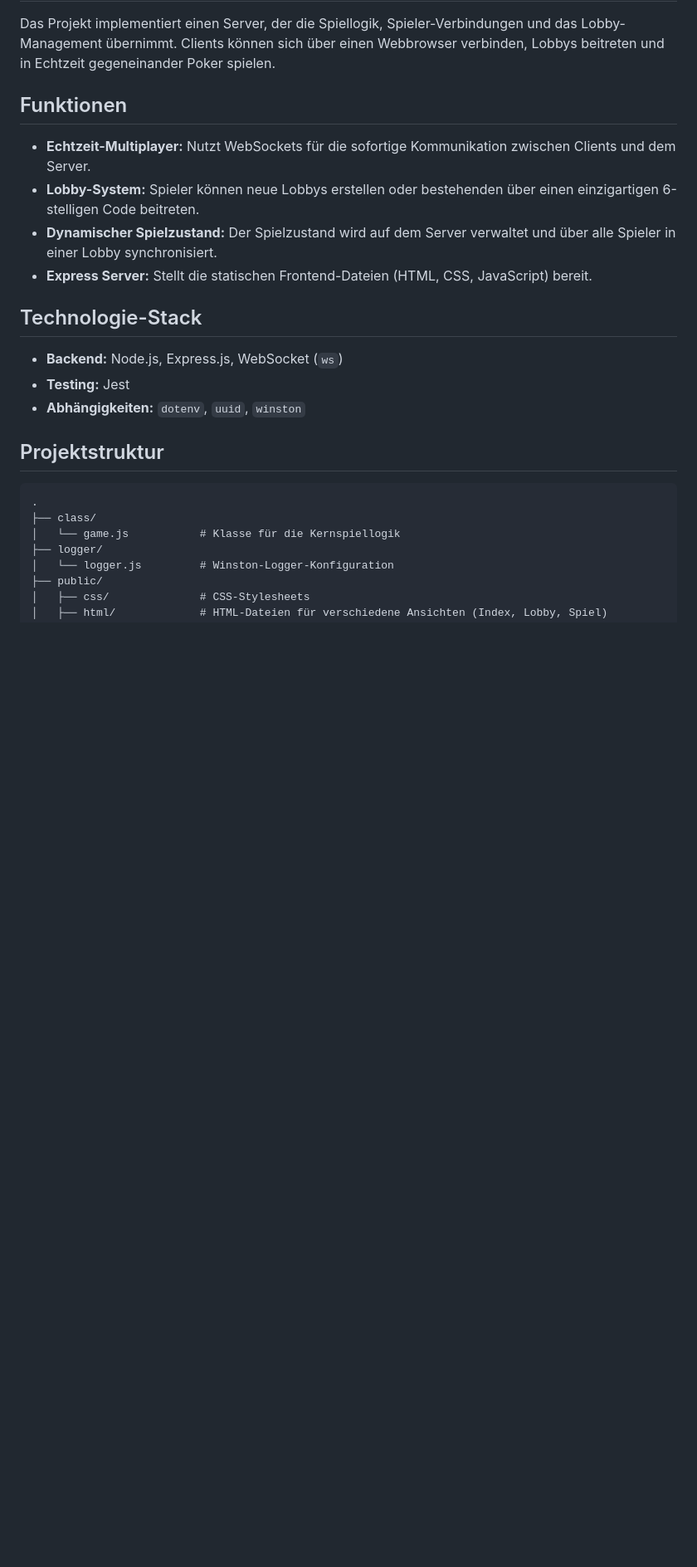
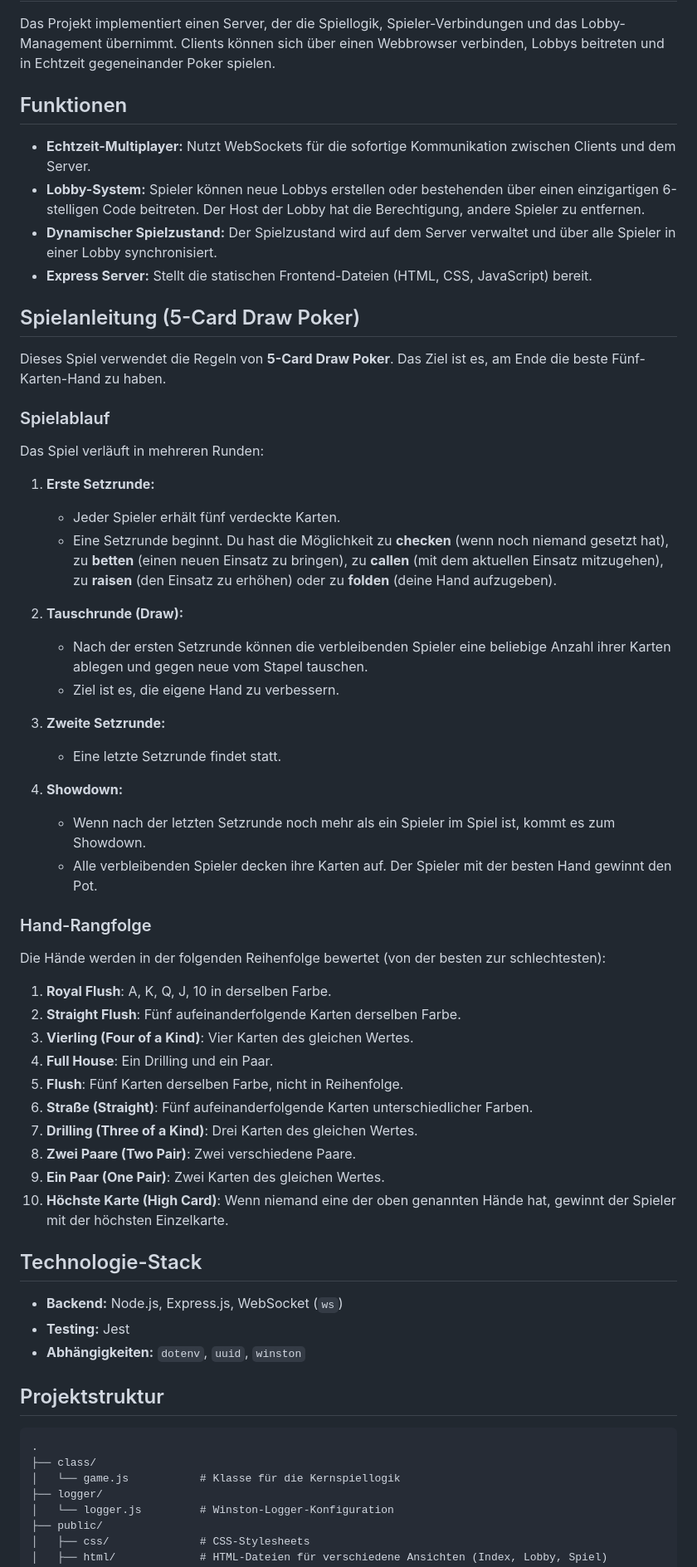
Before and after one commit to DanielSchnell1/Web-Engineering, a Markdown page: README.md, the part around the change. Shown: that part at 83% size. Drawn GitHub-style; blank space fills up the shorter version.

Commit message:
update: README.md with game discription: how to play

```diff
--- a/README.md
+++ b/README.md
@@ -9,9 +9,47 @@ Das Projekt implementiert einen Server, der die Spiellogik, Spieler-Verbindungen
 ## Funktionen
 
 - **Echtzeit-Multiplayer:** Nutzt WebSockets für die sofortige Kommunikation zwischen Clients und dem Server.
-- **Lobby-System:** Spieler können neue Lobbys erstellen oder bestehenden über einen einzigartigen 6-stelligen Code beitreten.
+- **Lobby-System:** Spieler können neue Lobbys erstellen oder bestehenden über einen einzigartigen 6-stelligen Code beitreten. Der Host der Lobby hat die Berechtigung, andere Spieler zu entfernen.
 - **Dynamischer Spielzustand:** Der Spielzustand wird auf dem Server verwaltet und über alle Spieler in einer Lobby synchronisiert.
 - **Express Server:** Stellt die statischen Frontend-Dateien (HTML, CSS, JavaScript) bereit.
+
+## Spielanleitung (5-Card Draw Poker)
+
+Dieses Spiel verwendet die Regeln von **5-Card Draw Poker**. Das Ziel ist es, am Ende die beste Fünf-Karten-Hand zu haben.
+
+### Spielablauf
+
+Das Spiel verläuft in mehreren Runden:
+
+1.  **Erste Setzrunde:**
+    *   Jeder Spieler erhält fünf verdeckte Karten.
+    *   Eine Setzrunde beginnt. Du hast die Möglichkeit zu **checken** (wenn noch niemand gesetzt hat), zu **betten** (einen neuen Einsatz zu bringen), zu **callen** (mit dem aktuellen Einsatz mitzugehen), zu **raisen** (den Einsatz zu erhöhen) oder zu **folden** (deine Hand aufzugeben).
+
+2.  **Tauschrunde (Draw):**
+    *   Nach der ersten Setzrunde können die verbleibenden Spieler eine beliebige Anzahl ihrer Karten ablegen und gegen neue vom Stapel tauschen.
+    *   Ziel ist es, die eigene Hand zu verbessern.
+
+3.  **Zweite Setzrunde:**
+    *   Eine letzte Setzrunde findet statt.
+
+4.  **Showdown:**
+    *   Wenn nach der letzten Setzrunde noch mehr als ein Spieler im Spiel ist, kommt es zum Showdown.
+    *   Alle verbleibenden Spieler decken ihre Karten auf. Der Spieler mit der besten Hand gewinnt den Pot.
+
+### Hand-Rangfolge
+
+Die Hände werden in der folgenden Reihenfolge bewertet (von der besten zur schlechtesten):
+
+1.  **Royal Flush**: A, K, Q, J, 10 in derselben Farbe.
+2.  **Straight Flush**: Fünf aufeinanderfolgende Karten derselben Farbe.
+3.  **Vierling (Four of a Kind)**: Vier Karten des gleichen Wertes.
+4.  **Full House**: Ein Drilling und ein Paar.
+5.  **Flush**: Fünf Karten derselben Farbe, nicht in Reihenfolge.
+6.  **Straße (Straight)**: Fünf aufeinanderfolgende Karten unterschiedlicher Farben.
+7.  **Drilling (Three of a Kind)**: Drei Karten des gleichen Wertes.
+8.  **Zwei Paare (Two Pair)**: Zwei verschiedene Paare.
+9.  **Ein Paar (One Pair)**: Zwei Karten des gleichen Wertes.
+10. **Höchste Karte (High Card)**: Wenn niemand eine der oben genannten Hände hat, gewinnt der Spieler mit der höchsten Einzelkarte.
 
 ## Technologie-Stack
 
```
